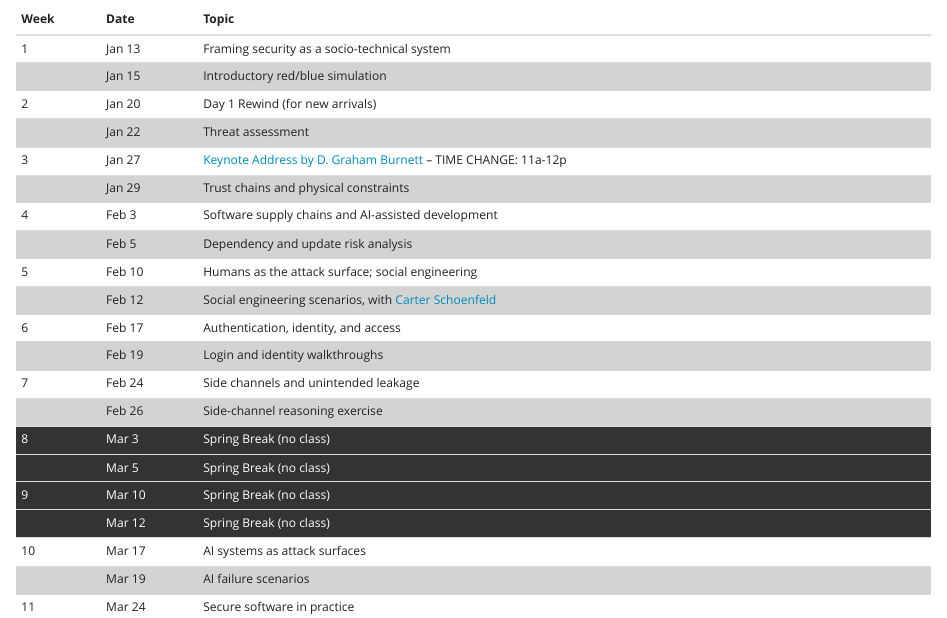
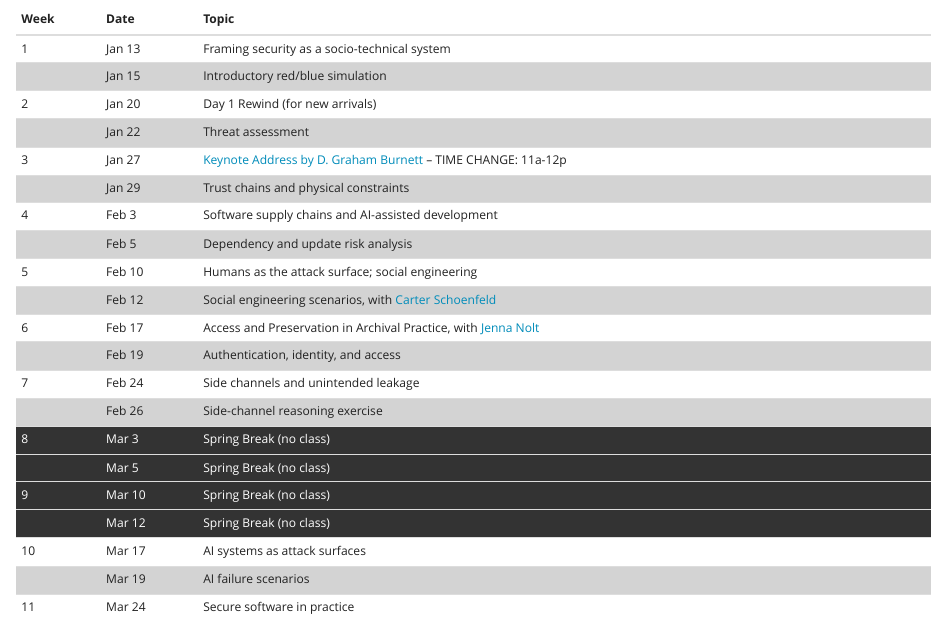
Before and after one commit to jcrouser/COMP191-S26, an R Markdown document (schedule.Rmd): the page in a window 1100 px wide, from 160 px down. Rendered offline with R 4.5, knitr and Pandoc, with nearby package versions.

Commit message:
Schedule updates

```diff
--- a/schedule.Rmd
+++ b/schedule.Rmd
@@ -46,8 +46,8 @@ The following schedule is subject to change based on the progress of the class.
 |     | Feb 5       | Dependency and update risk analysis |
 | 5    | Feb 10      | Humans as the attack surface; social engineering |
 |     | Feb 12      | Social engineering scenarios, with [Carter Schoenfeld](https://www.kenyon.edu/directory/carter-schoenfeld/) |
-| 6    | Feb 17      | Authentication, identity, and access |
-|     | Feb 19      | Login and identity walkthroughs |
+| 6    | Feb 17      | Access and Preservation in Archival Practice, with [Jenna Nolt](https://www.linkedin.com/in/jenna-nolt-562904132/) |
+|     | Feb 19      | Authentication, identity, and access |
 | 7    | Feb 24      | Side channels and unintended leakage |
 |     | Feb 26      | Side-channel reasoning exercise |
 | 8    | Mar 3       | Spring Break (no class) |
```
Also changed, not shown: 1 other file.
